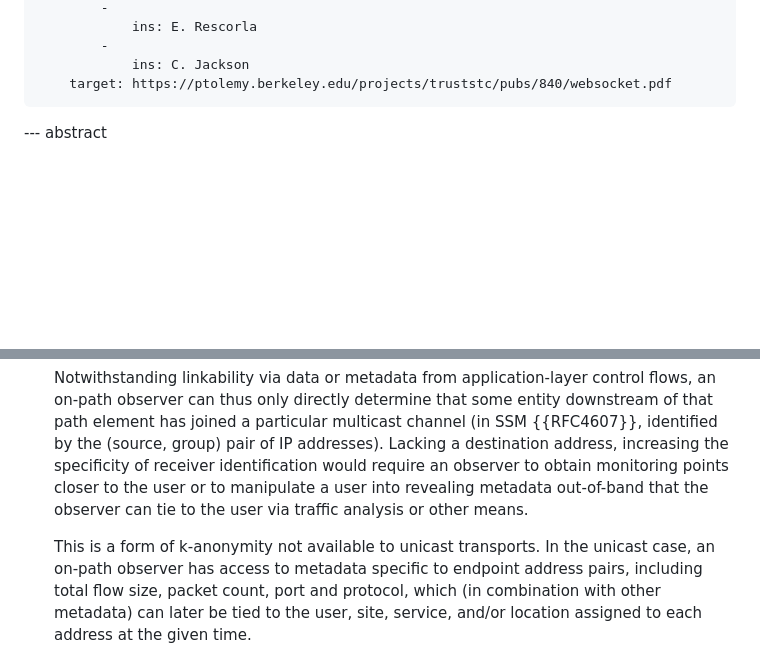
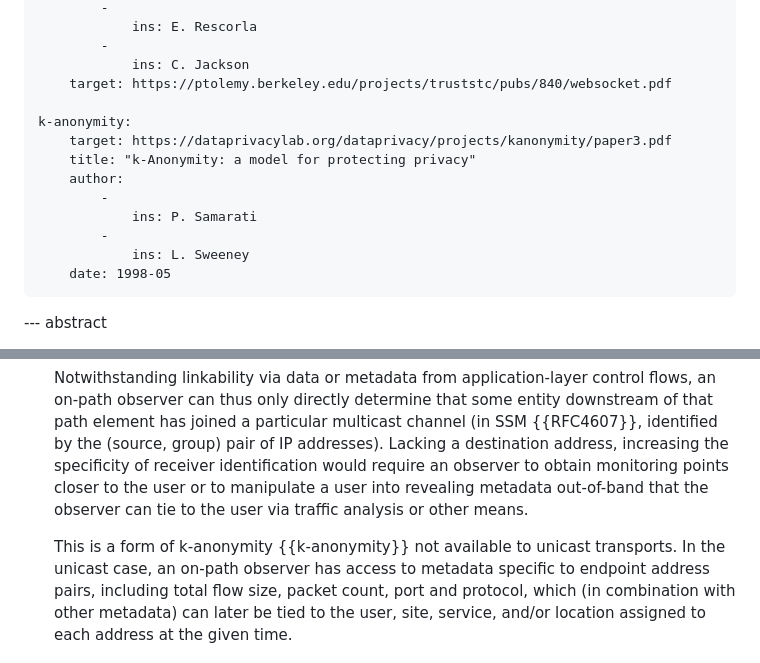
Before and after one commit to squarooticus/draft-krose-multicast-security, a Markdown page: draft-krose-multicast-security.md, 2 parts joined by grey strips. Rendered like a GitHub page; blank space fills up the shorter version.

Commit message:
Add an informative reference for k-anonymity

```diff
--- a/draft-krose-multicast-security.md
+++ b/draft-krose-multicast-security.md
@@ -82,6 +82,16 @@ informative:
             -
                 ins: C. Jackson
         target: https://ptolemy.berkeley.edu/projects/truststc/pubs/840/websocket.pdf
+
+    k-anonymity:
+        target: https://dataprivacylab.org/dataprivacy/projects/kanonymity/paper3.pdf
+        title: "k-Anonymity: a model for protecting privacy"
+        author:
+            -
+                ins: P. Samarati
+            -
+                ins: L. Sweeney
+        date: 1998-05
 
 --- abstract
 
@@ -257,7 +267,7 @@ Assuming application-layer unicast control plane traffic is properly secured, id
     Notwithstanding linkability via data or metadata from application-layer control flows, an on-path observer can thus only directly determine that some entity downstream of that path element has joined a particular multicast channel (in SSM {{RFC4607}}, identified by the (source, group) pair of IP addresses).
 Lacking a destination address, increasing the specificity of receiver identification would require an observer to obtain monitoring points closer to the user or to manipulate a user into revealing metadata out-of-band that the observer can tie to the user via traffic analysis or other means.
 
-    This is a form of k-anonymity not available to unicast transports.
+    This is a form of k-anonymity {{k-anonymity}} not available to unicast transports.
 In the unicast case, an on-path observer has access to metadata specific to endpoint address pairs, including total flow size, packet count, port and protocol, which (in combination with other metadata) can later be tied to the user, site, service, and/or location assigned to each address at the given time.
 
     Widespread near-simultaneous unicast download events, such as those triggered by the release of a video game update or of an episode of a popular streaming video series, expose the identities of consumers of such content anywhere along the path from end users' devices to the origin through very elementary traffic analysis, unless measures are taken by the end user or content provider to hide the traffic, such as by mixing it with other traffic in a way that complicates disentangling individual flows.
```
